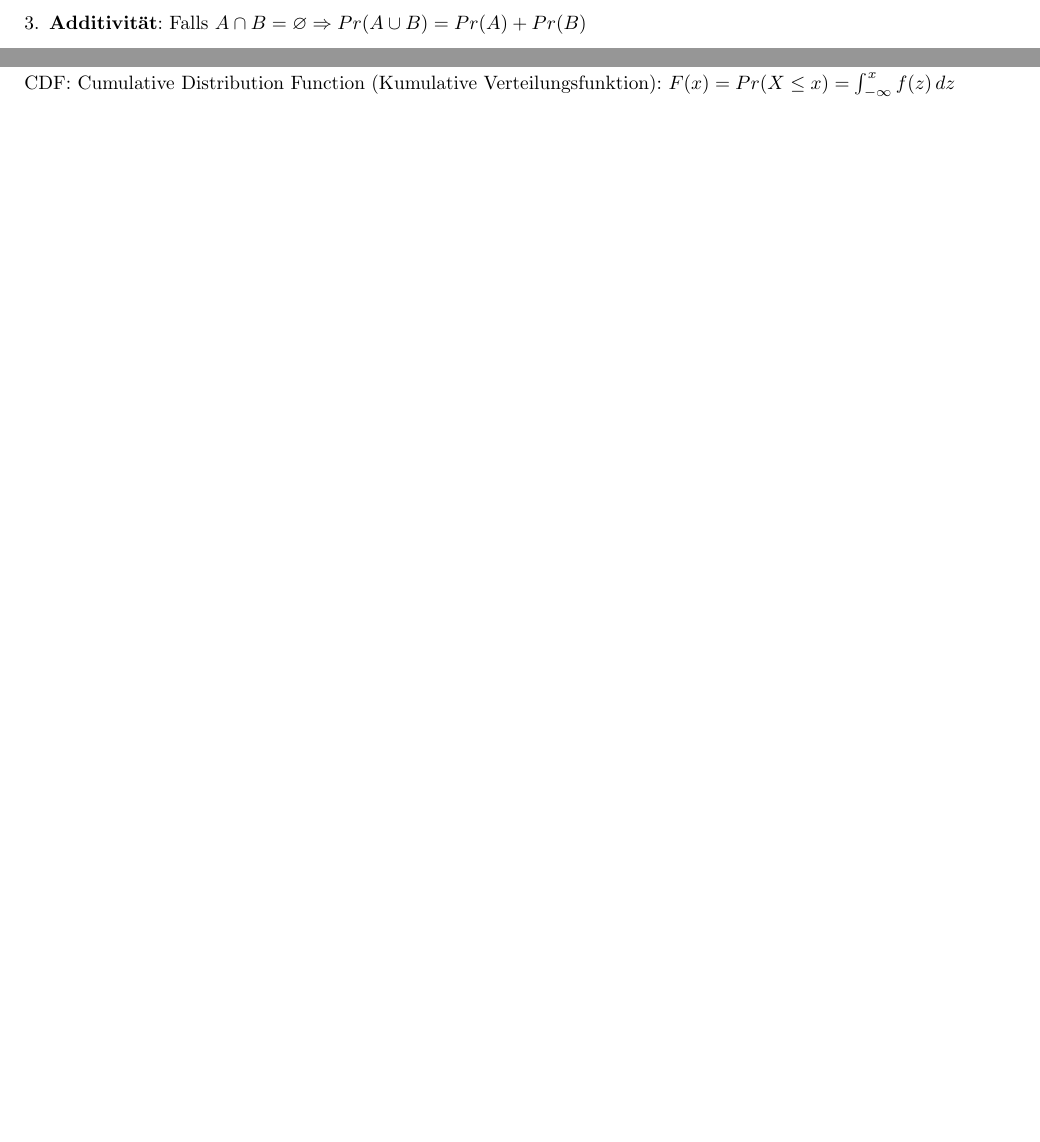
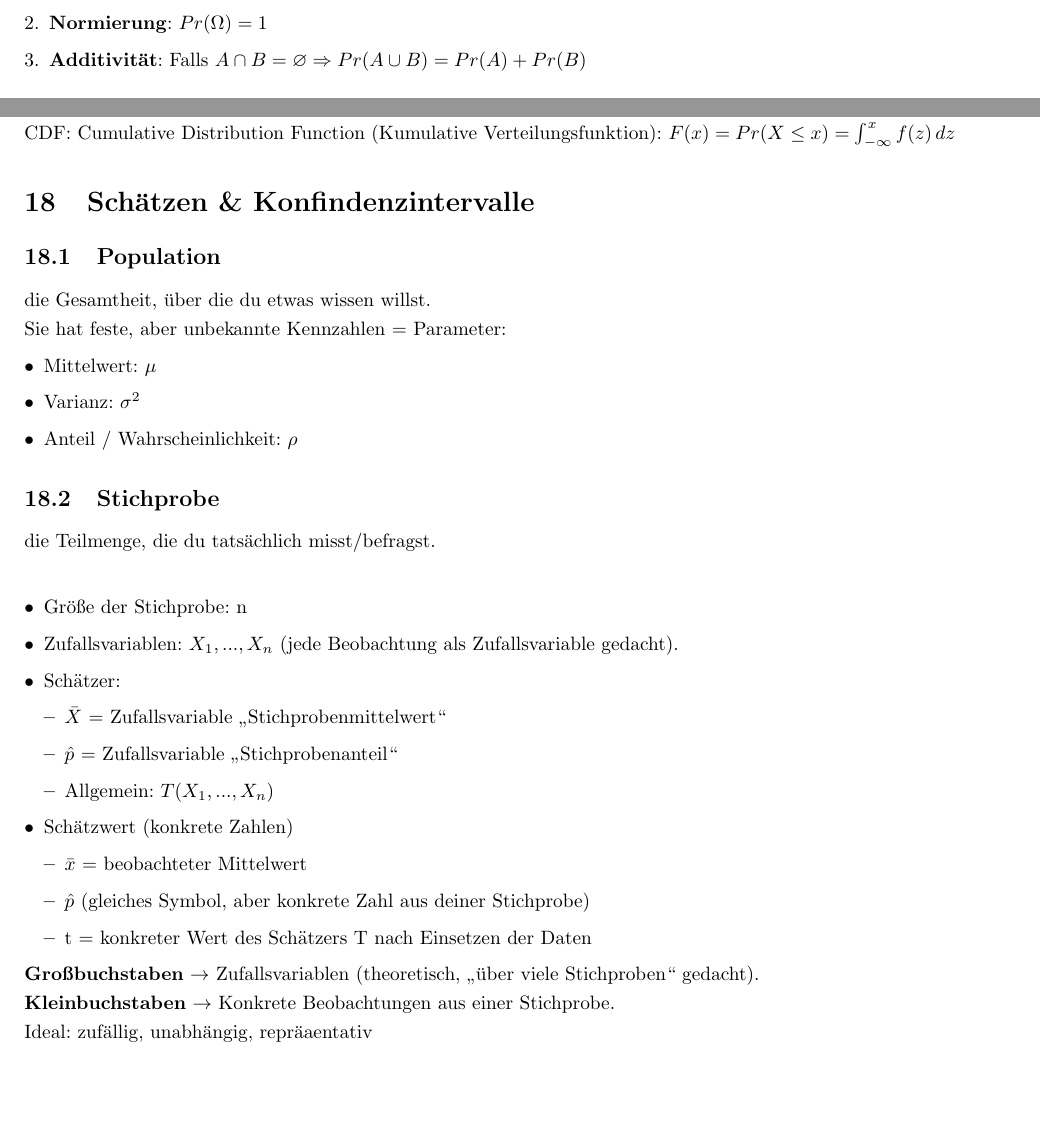
Before and after one commit to flurinasophie/Statistik_fuer_Data_Science_Summary, a LaTeX document (main.tex, which reads text/glossar.tex): two parts of pages 20 and 28 of 28 before the commit and two parts of pages 20 and 29 of 29 after it, joined at a grey line, cut at the place of the change, the shorter picture padded with empty space. Compiled offline with pdfLaTeX.

Commit message:
Contiued summarize lecture 2

```diff
--- a/text/glossar.tex
+++ b/text/glossar.tex
@@ -243,3 +243,36 @@ $\rightarrow$ PDF: Probability Density Function (Wahrscheinlichkeitsdichtefunkti
 \subsubsection{Wahrscheinlichkeitsdichte PDF und Verteilungsfunktion CDF}
 PDF: Probability Density Function (Wahrscheinlichkeitsdichtefunktion): $f(x) \ge 0 \quad \text{und} \quad \int f(x)\,dx = 1$\\
 CDF: Cumulative Distribution Function (Kumulative Verteilungsfunktion): $F(x) = Pr(X \le x) = \int_{-\infty}^{x} f(z)\,dz$
+
+\section{Schätzen \& Konfindenzintervalle}
+
+\subsection{Population}
+die Gesamtheit, über die du etwas wissen willst.\\
+Sie hat feste, aber unbekannte Kennzahlen = Parameter:
+\begin{itemize}[itemsep=0.4em, topsep=0.4em, parsep=0em, labelsep=0.5em, leftmargin=*, align=parleft]
+  \item Mittelwert: $\mu$
+  \item Varianz: $\sigma^2$
+  \item Anteil / Wahrscheinlichkeit: $\rho$
+\end{itemize}
+
+\subsection{Stichprobe}
+die Teilmenge, die du tatsächlich misst/befragst.\\
+\begin{itemize}[itemsep=0.4em, topsep=0.4em, parsep=0em, labelsep=0.5em, leftmargin=*, align=parleft]
+  \item Größe der Stichprobe: n
+  \item Zufallsvariablen: $X_1,..., X_n$ (jede Beobachtung als Zufallsvariable gedacht).
+  \item Schätzer:
+  \begin{itemize}[itemsep=0.4em, topsep=0.4em, parsep=0em, labelsep=0.5em, leftmargin=*, align=parleft]
+    \item $\bar{X}$ = Zufallsvariable „Stichprobenmittelwert“
+    \item $\hat{p}$ = Zufallsvariable „Stichprobenanteil“
+    \item Allgemein: $T(X_1,..., X_n)$
+  \end{itemize}
+  \item Schätzwert (konkrete Zahlen)
+  \begin{itemize}[itemsep=0.4em, topsep=0.4em, parsep=0em, labelsep=0.5em, leftmargin=*, align=parleft]
+    \item $\bar{x}$ = beobachteter Mittelwert
+    \item $\hat{p}$ (gleiches Symbol, aber konkrete Zahl aus deiner Stichprobe)
+    \item t = konkreter Wert des Schätzers T nach Einsetzen der Daten
+  \end{itemize}
+\end{itemize}
+\textbf{Großbuchstaben} $\rightarrow$ Zufallsvariablen (theoretisch, „über viele Stichproben“ gedacht).\\
+\textbf{Kleinbuchstaben} $\rightarrow$ Konkrete Beobachtungen aus einer Stichprobe.\\
+Ideal: zufällig, unabhängig, repräaentativ
```
Also changed, not shown: main.tex (+30 -0 lines), main.pdf.
